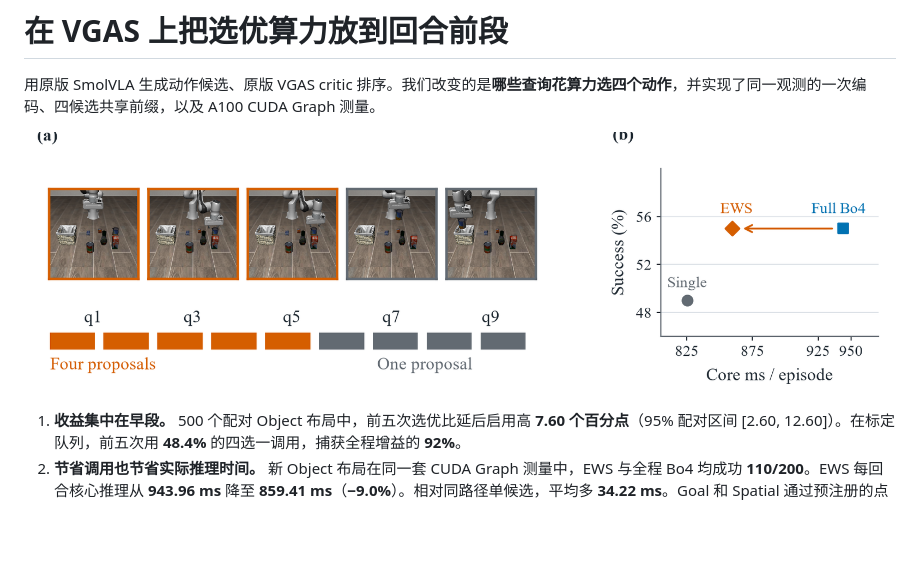
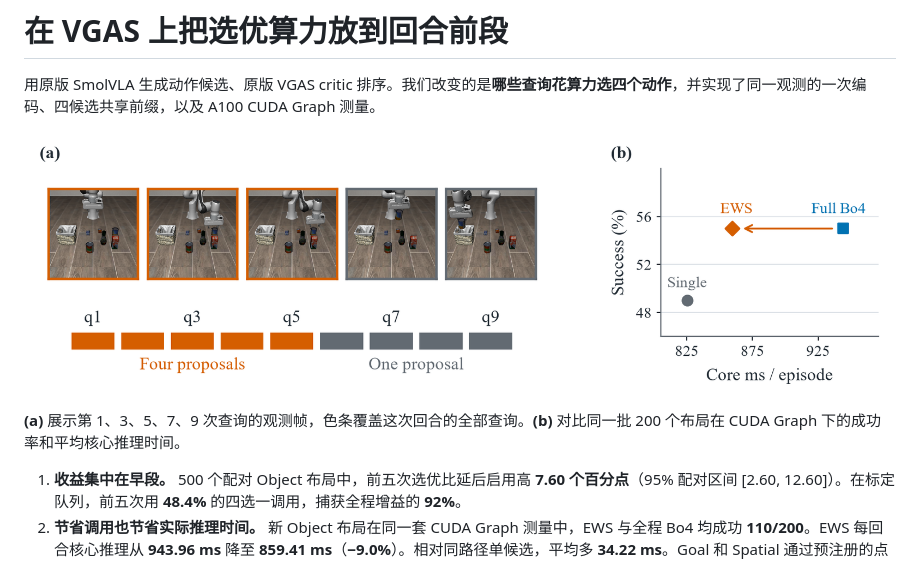
Before and after one commit to Tony1984creator/smolvla-shared-prefix-vgas, a Markdown page: docs/SUMMARY_CN.md, the part around the change. Drawn GitHub-style; pictures changed too: paper/figures/teaser.png; blank space fills up the shorter version.

```diff
--- a/docs/SUMMARY_CN.md
+++ b/docs/SUMMARY_CN.md
@@ -2,7 +2,9 @@
 
 用原版 SmolVLA 生成动作候选、原版 VGAS critic 排序。我们改变的是**哪些查询花算力选四个动作**，并实现了同一观测的一次编码、四候选共享前缀，以及 A100 CUDA Graph 测量。
 
-![左为归档 LIBERO-Object 回合，右为同口径 Graph 延迟与成功率](../paper/figures/teaser.png)
+![（a）一个归档 LIBERO-Object 回合的观测帧和查询调度。（b）同一批布局下三种调度的 Graph 核心推理时间与成功率。](../paper/figures/teaser.png)
+
+**(a)** 展示第 1、3、5、7、9 次查询的观测帧，色条覆盖这次回合的全部查询。**(b)** 对比同一批 200 个布局在 CUDA Graph 下的成功率和平均核心推理时间。
 
 1. **收益集中在早段。** 500 个配对 Object 布局中，前五次选优比延后启用高 **7.60 个百分点**（95% 配对区间 [2.60, 12.60]）。在标定队列，前五次用 **48.4%** 的四选一调用，捕获全程增益的 **92%**。
 2. **节省调用也节省实际推理时间。** 新 Object 布局在同一套 CUDA Graph 测量中，EWS 与全程 Bo4 均成功 **110/200**。EWS 每回合核心推理从 **943.96 ms** 降至 **859.41 ms**（**−9.0%**）。相对同路径单候选，平均多 **34.22 ms**。Goal 和 Spatial 通过预注册的点估计标准，Long 只测了 Task2。
```
Also changed, not shown: README.md (+3 -1 lines), 5 other files.
